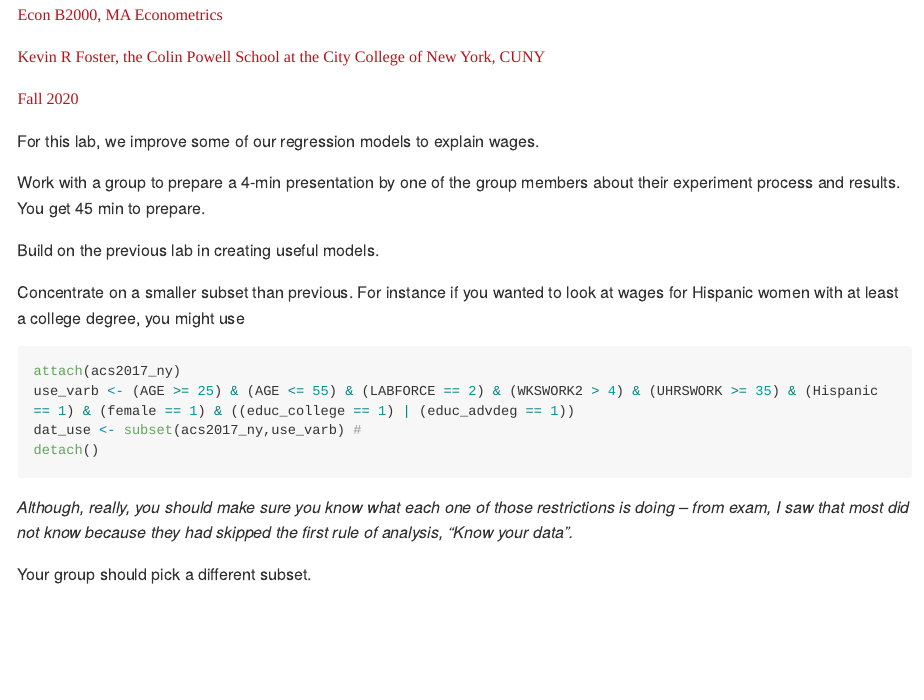
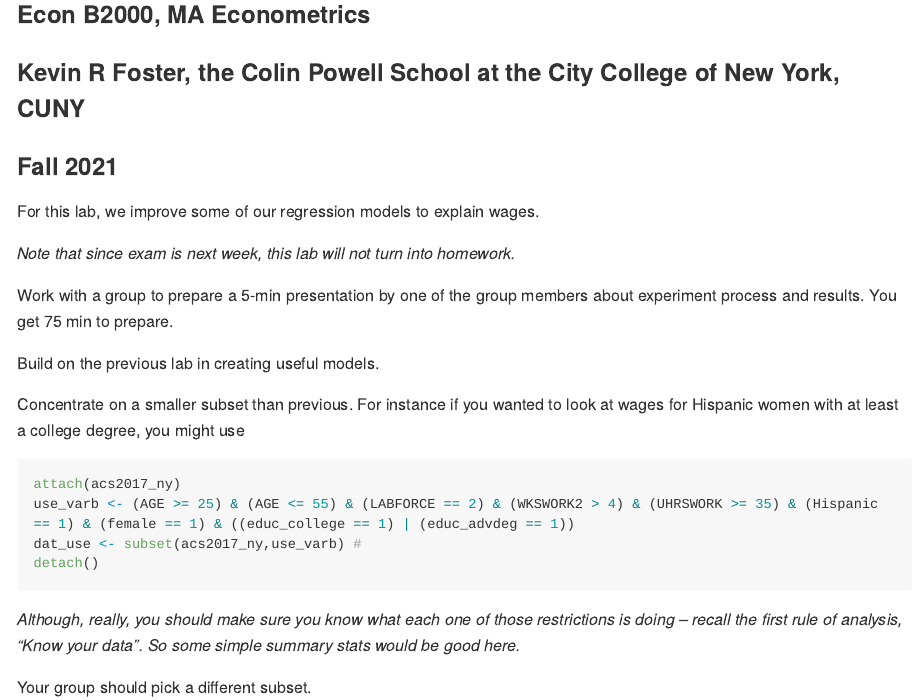
Before and after one commit to kevinrfoster/ecob2000_lab5, an R Markdown document (lab5.Rmd): the page in a window 1100 px wide, from 100 px down before the commit and from 120 px down after it, so that both start at the same text. Rendered offline with R 4.5, knitr and Pandoc, with nearby package versions; long lines of code are wrapped.

Commit message:
Add files via upload

````diff
--- a/lab5.Rmd
+++ b/lab5.Rmd
@@ -4,14 +3,14 @@ font-family: 'Corbel'
 output: github_document
 ---
-
-
-<p style="color:rgb(182,18,27);font-family:corbel">Econ B2000, MA Econometrics</p>
-<p style="color:rgb(182,18,27);font-family:corbel">Kevin R Foster, the Colin Powell School at the City College of New York, CUNY</p>
-<p style="color:rgb(182,18,27);font-family:corbel">Fall 2020</p>
+### Econ B2000, MA Econometrics
+### Kevin R Foster, the Colin Powell School at the City College of New York, CUNY
+### Fall 2021
 
 For this lab, we improve some of our regression models to explain wages.
 
-Work with a group to prepare a 4-min presentation by one of the group members about their experiment process and results. You get 45 min to prepare.
+*Note that since exam is next week, this lab will not turn into homework.*
+
+Work with a group to prepare a 5-min presentation by one of the group members about experiment process and results. You get 75 min to prepare.
 
 Build on the previous lab in creating useful models.
 
@@ -24,7 +23,7 @@ dat_use <- subset(acs2017_ny,use_varb) #
 detach()
 ```
 
-*Although, really, you should make sure you know what each one of those restrictions is doing -- from exam, I saw that most did not know because they had skipped the first rule of analysis, "Know your data".*
+*Although, really, you should make sure you know what each one of those restrictions is doing -- recall the first rule of analysis, "Know your data". So some simple summary stats would be good here.*
 
 Your group should pick a different subset.
 
````
Also changed, not shown: README.md, lab5.Rmd (1 more changed lines).
